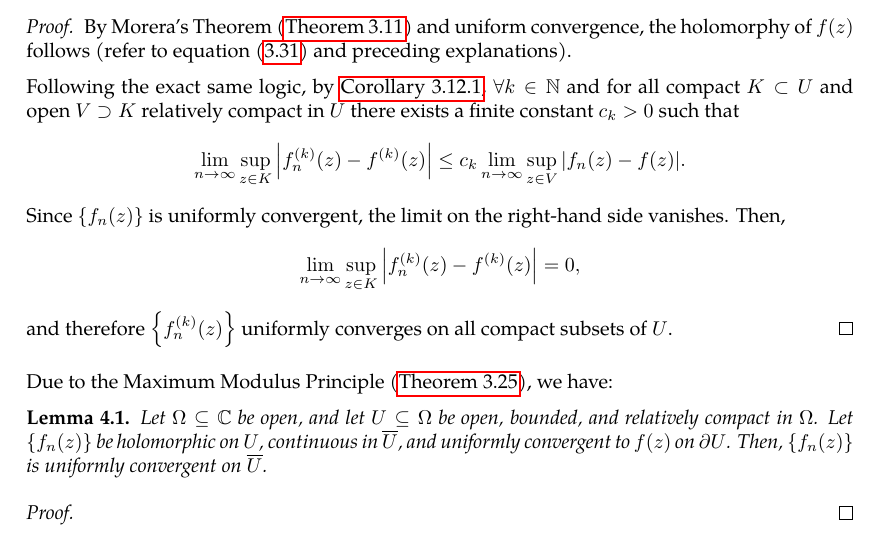
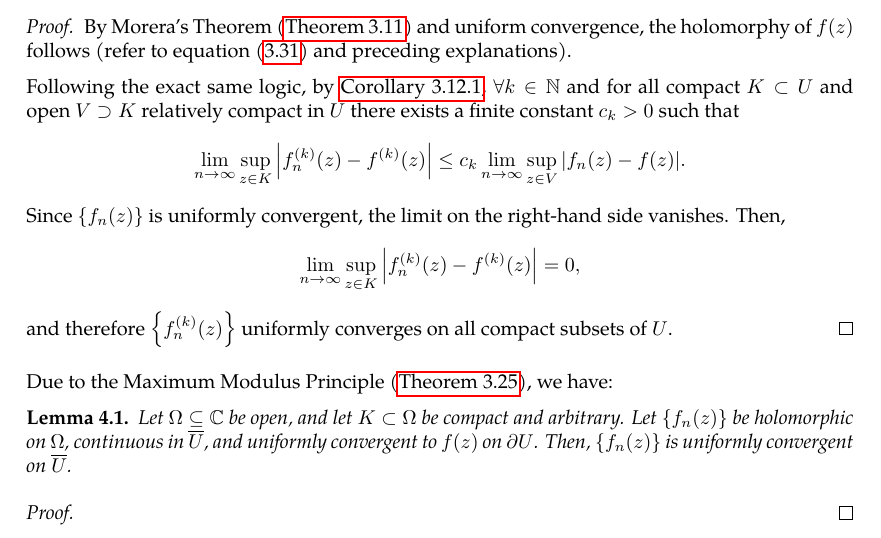
Before and after one commit to slipperking/complex-analysis-latex, a LaTeX document (main.tex): part of page 68 of 69, cut so that both start at the same text. Compiled offline with pdfLaTeX.

Commit message:
overleaf_to_git (Sat Jun 21 09:47:36 2025 -0700): update main.tex from r13866 to r13871

```diff
--- a/main.tex
+++ b/main.tex
@@ -1744,7 +1744,7 @@ We have touched on the subject of Weierstrass' Theorem for the uniform convergen
 \end{proof}
 Due to the Maximum Modulus Principle (\autoref{thm:maximummodulus}), we have:
 \begin{lemma}
-    Let \(\Omega\subseteq\mathbb{C}\) be open, and let \(U\subseteq\Omega\) be open, bounded, and relatively compact in \(\Omega\). Let \(\qty{f_n(z)}\) be holomorphic on \(U\), continuous in \(\overline{U}\), and uniformly convergent to \(f(z)\) on \(\partial U\). Then, \(\qty{f_n(z)}\) is uniformly convergent on \(\overline{U}\).
+    Let \(\Omega\subseteq\mathbb{C}\) be open, and let \(K\subset\Omega\) be compact and arbitrary. Let \(\qty{f_n(z)}\) be holomorphic on \(\Omega\), continuous in \(\overline{U}\), and uniformly convergent to \(f(z)\) on \(\partial U\). Then, \(\qty{f_n(z)}\) is uniformly convergent on \(\overline{U}\).
 \end{lemma}
 \begin{proof}
 
```
